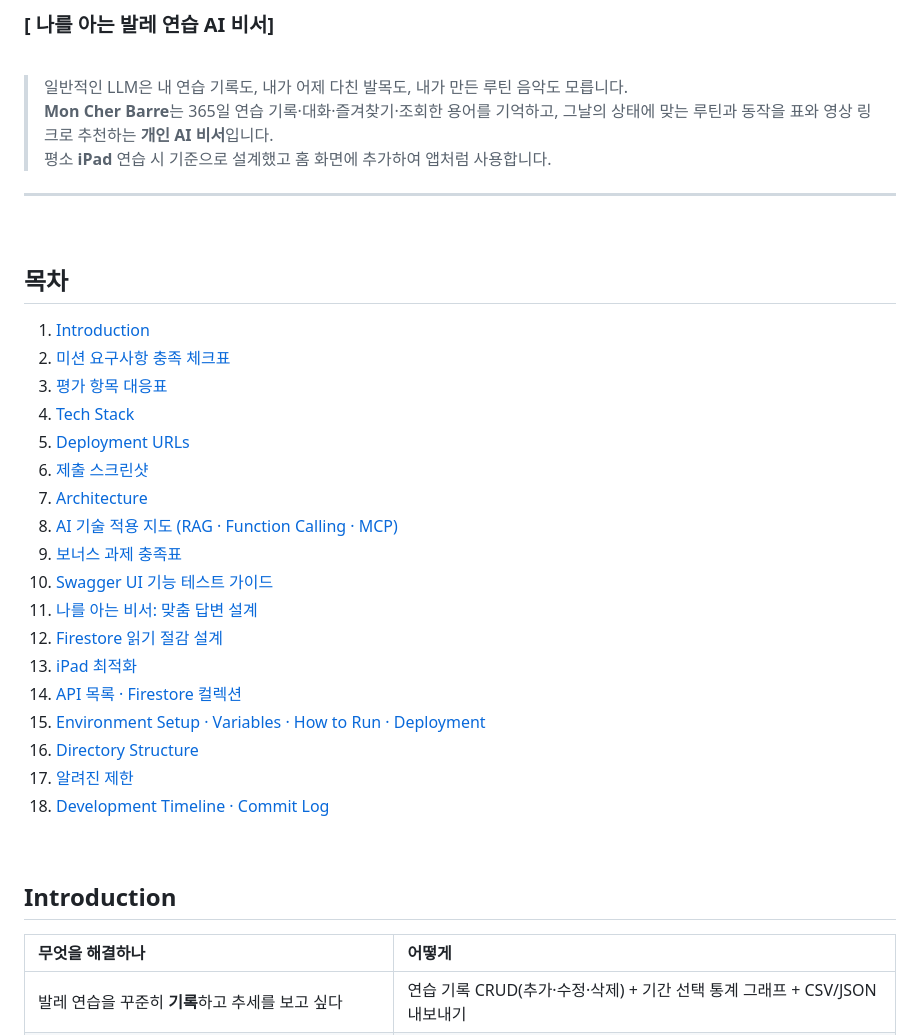
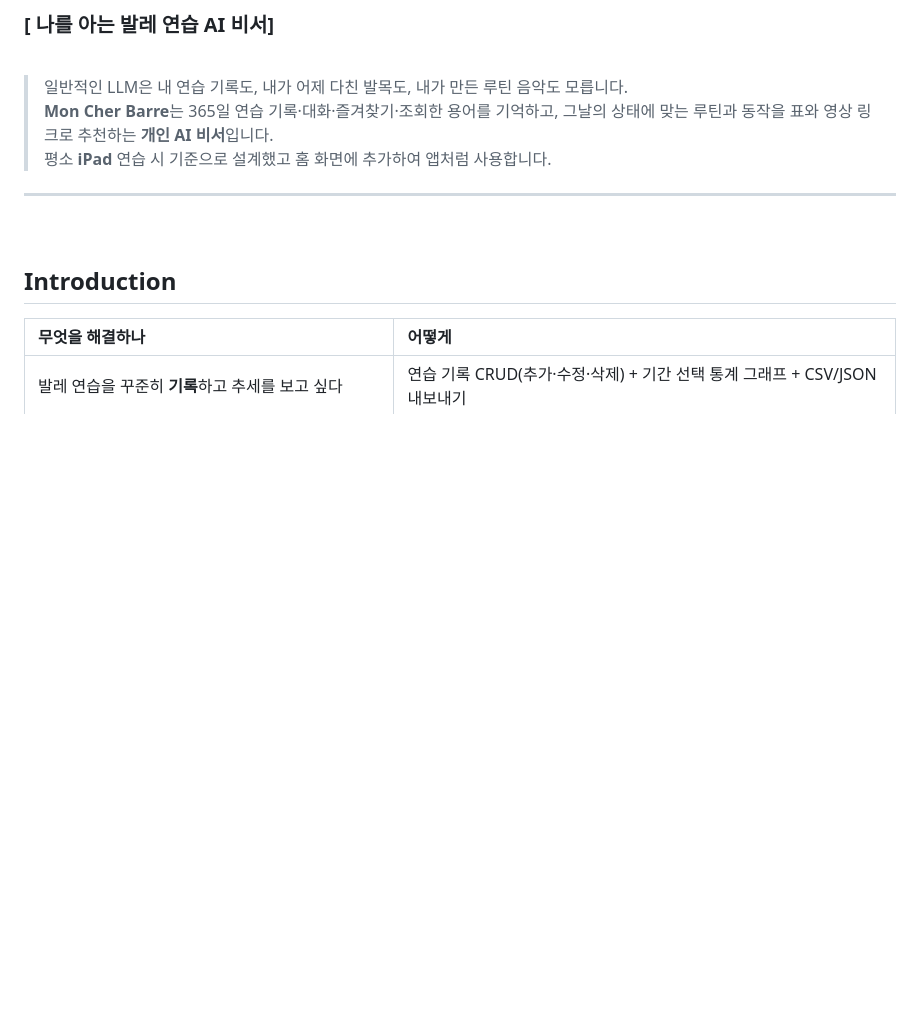
Before and after one commit to OZ-Codessey/MonCherBarre, a Markdown page: README.md, the part around one of its changes. GitHub-like rendering; blank space fills up the shorter version.

Commit message:
Remove table of contents section
Removed table of contents from the README.

```diff
--- a/README.md
+++ b/README.md
@@ -14,23 +14,4 @@
 ---
 <br>
 
-## 목차
-1. [Introduction](#introduction)
-2. [미션 요구사항 충족 체크표](#-미션-요구사항-충족-체크표)
-3. [평가 항목 대응표](#-평가-항목-대응표)
-4. [Tech Stack](#tech-stack)
-5. [Deployment URLs](#deployment-urls)
-6. [제출 스크린샷](#-제출-스크린샷)
-7. [Architecture](#architecture)
-8. [AI 기술 적용 지도 (RAG · Function Calling · MCP)](#-ai-기술-적용-지도-rag--function-calling--mcp)
-9. [보너스 과제 충족표](#-보너스-과제-충족표)
-10. [Swagger UI 기능 테스트 가이드](#-swagger-ui-기능-테스트-가이드)
-11. [나를 아는 비서: 맞춤 답변 설계](#-나를-아는-비서-맞춤-답변-설계)
-12. [Firestore 읽기 절감 설계](#-firestore-읽기-절감-설계)
-13. [iPad 최적화](#-ipad-최적화)
-14. [API 목록 · Firestore 컬렉션](#api-목록--firestore-컬렉션)
-15. [Environment Setup · Variables · How to Run · Deployment](#-environment-setup)
-16. [Directory Structure](#directory-structure)
-17. [알려진 제한](#알려진-제한)
-18. [Development Timeline · Commit Log](#development-timeline)
 
```
Also changed, not shown: other parts of README.md (+0 -6 lines).
